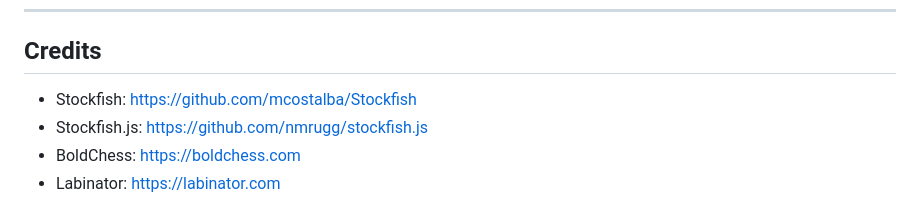
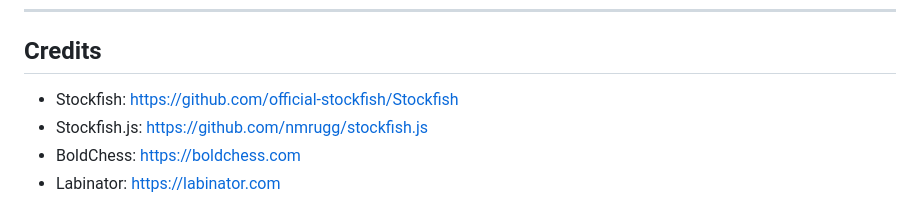
Before and after one commit to LabinatorSolutions/stockfish-chess-web-gui, a Markdown page: README.md, the part around the change. Drawn GitHub-style.

```diff
--- a/README.md
+++ b/README.md
@@ -131,7 +131,7 @@ GNU AGPLv3: [https://www.gnu.org/licenses/agpl-3.0.html](https://www.gnu.org/lic
 
 ## Credits
 
-- Stockfish: [https://github.com/mcostalba/Stockfish](https://github.com/mcostalba/Stockfish)
+- Stockfish: [https://github.com/official-stockfish/Stockfish](https://github.com/official-stockfish/Stockfish)
 - Stockfish.js: [https://github.com/nmrugg/stockfish.js](https://github.com/nmrugg/stockfish.js)
 - BoldChess: [https://boldchess.com](https://boldchess.com/)
 - Labinator: [https://labinator.com](https://labinator.com/)
```
